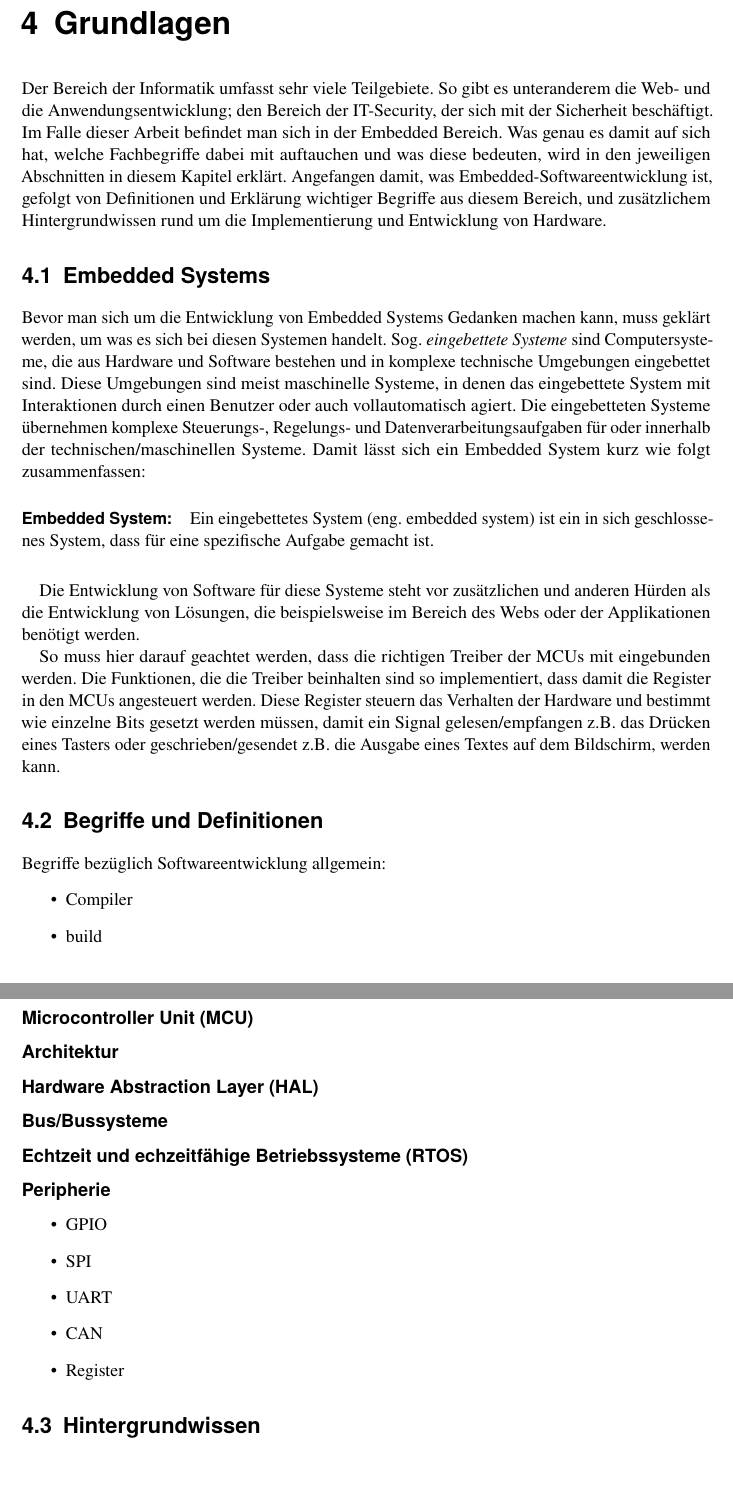
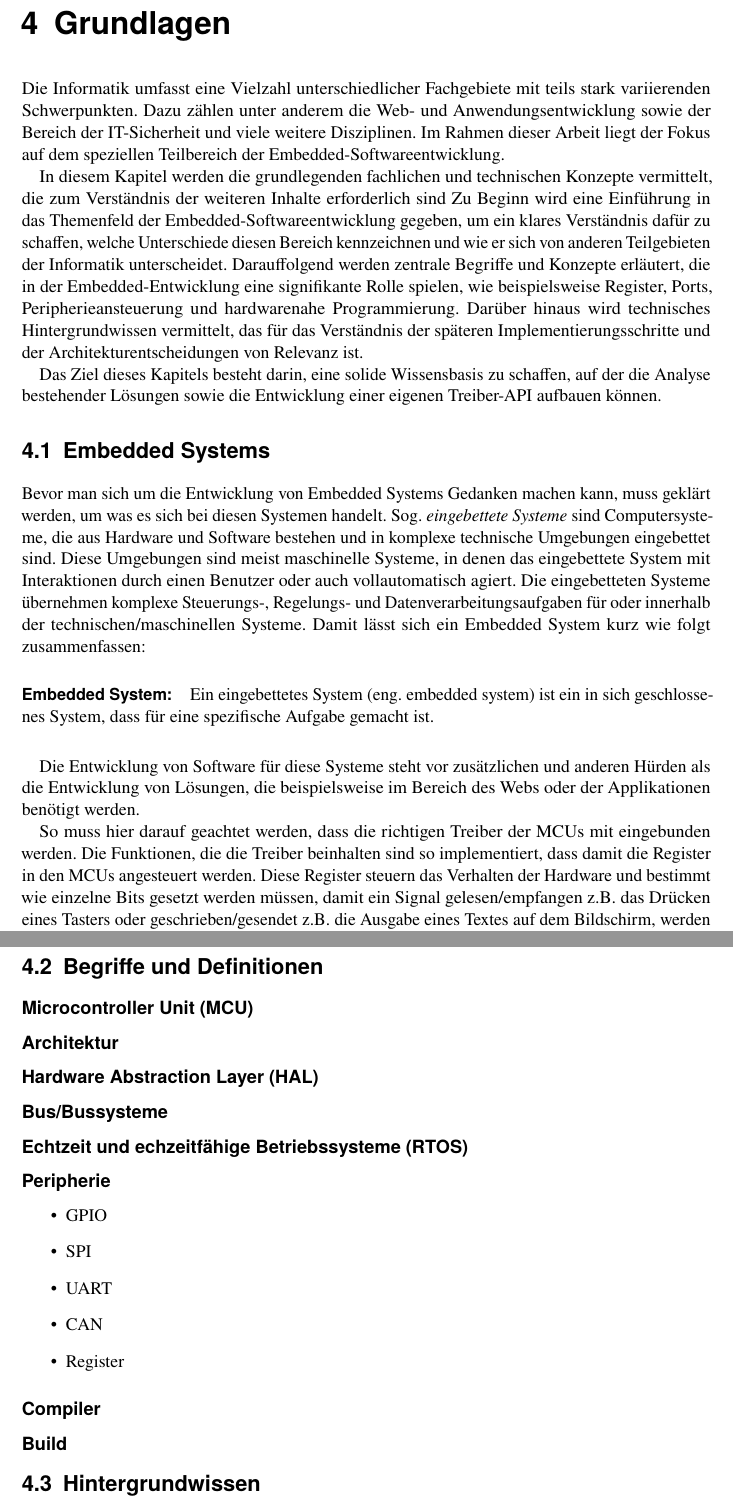
Before and after one commit to joey9D/Thesis, a LaTeX thesis (main.tex, which reads chap4_grundlagen.tex): two parts of pages 21 and 22 of 27, joined at a grey line, cut so that both start at the same text, the shorter picture padded with empty space. Compiled offline with pdfLaTeX; a LaTeX package or settings file that is missing is left out.

Commit message:
update chap4  introduction

```diff
--- a/chap4_grundlagen.tex
+++ b/chap4_grundlagen.tex
@@ -1,14 +1,15 @@
 
-Der Bereich der Informatik umfasst  sehr viele Teilgebiete.
-% TODO: Beschreibung der einzelnen Teilgebiete hinzufügen
-So gibt es unteranderem die Web- und die Anwendungsentwicklung; den Bereich der IT-Security, der sich mit der Sicherheit beschäftigt.
-Im Falle dieser Arbeit befindet man sich in der Embedded Bereich.
-Was genau es damit auf sich hat, welche Fachbegriffe dabei mit auftauchen und was diese bedeuten, wird in den jeweiligen Abschnitten in diesem Kapitel erklärt.
+Die Informatik umfasst eine Vielzahl unterschiedlicher Fachgebiete mit teils stark variierenden Schwerpunkten.
+Dazu zählen unter anderem die Web- und Anwendungsentwicklung sowie der Bereich der IT-Sicherheit und viele weitere Disziplinen.
+Im Rahmen dieser Arbeit liegt der Fokus auf dem speziellen Teilbereich der Embedded-Softwareentwicklung.
+
+In diesem Kapitel werden die grundlegenden fachlichen und technischen Konzepte vermittelt, die zum Verständnis der weiteren Inhalte erforderlich sind
 % Ablauf des Kapitels
-Angefangen damit, was Embedded-Softwareentwicklung ist,
-gefolgt von Definitionen und Erklärung wichtiger Begriffe aus diesem Bereich,
-und zusätzlichem Hintergrundwissen rund um die Implementierung und Entwicklung von Hardware.
+Zu Beginn wird eine Einführung in das Themenfeld der Embedded-Softwareentwicklung gegeben, um ein klares Verständnis dafür zu schaffen, welche Unterschiede diesen Bereich kennzeichnen und wie er sich von anderen Teilgebieten der Informatik unterscheidet.
+Darauffolgend werden zentrale Begriffe und Konzepte erläutert, die in der Embedded-Entwicklung eine signifikante Rolle spielen, wie beispielsweise Register, Ports, Peripherieansteuerung und hardwarenahe Programmierung.
+Darüber hinaus wird technisches Hintergrundwissen vermittelt, das für das Verständnis der späteren Implementierungsschritte und der Architekturentscheidungen von Relevanz ist.
 
+Das Ziel dieses Kapitels besteht darin, eine solide Wissensbasis zu schaffen, auf der die Analyse bestehender Lösungen sowie die Entwicklung einer eigenen Treiber-API aufbauen können.
 \section{Embedded Systems}
 Bevor man sich um die Entwicklung von Embedded Systems Gedanken machen kann, muss geklärt werden, um was es sich bei diesen Systemen handelt.
 Sog. \emph{eingebettete Systeme} sind Computersysteme, die aus Hardware und Software bestehen und in komplexe technische Umgebungen eingebettet sind.
@@ -30,13 +31,11 @@ Diese Register steuern das Verhalten der Hardware und bestimmt wie einzelne Bits
 
 
 \section{Begriffe und Definitionen}
-Begriffe bezüglich Softwareentwicklung allgemein:
-\begin{itemize}
+
+%\begin{itemize}
 %	\item namespace
-	\item Compiler
-	\item build
 %	\item make/cmake
-\end{itemize}
+%\end{itemize}
 
 
 \subsection*{Microcontroller Unit (MCU)}
@@ -58,6 +57,9 @@ Begriffe bezüglich Softwareentwicklung allgemein:
 	\item Register % erstmal nicht vergessen; mal schauen wie/ob das mit rein kommt.
 \end{itemize}
 
+\subsection*{Compiler}
+
+\subsection*{Build}
 
 \section{Hintergrundwissen}
 C++
```
Also changed, not shown: main.pdf, 7 other files.
